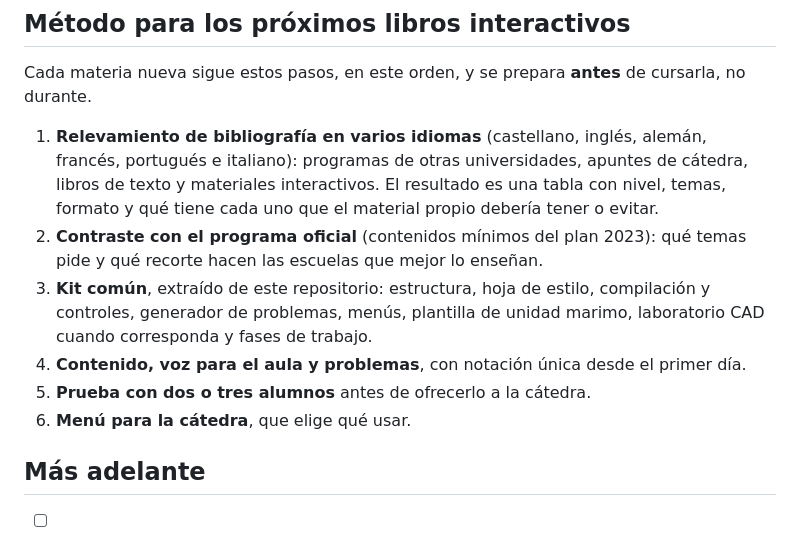
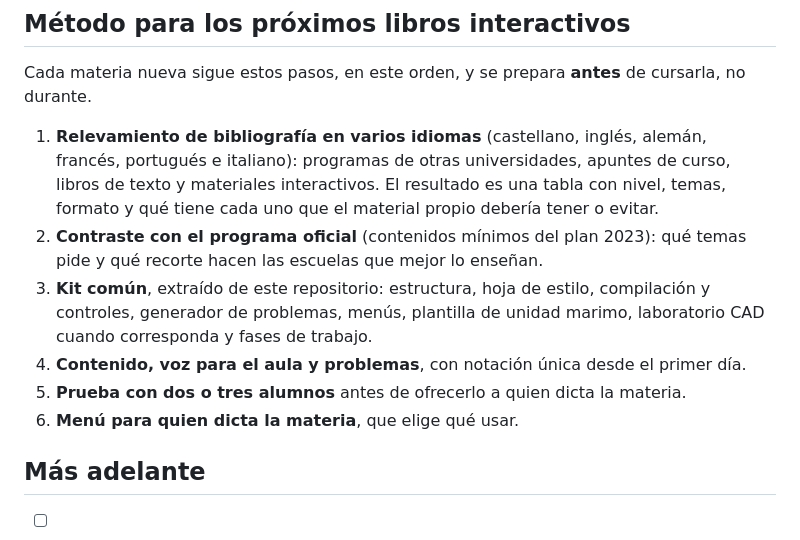
Before and after one commit to gusvarela-fiuba/Sistemas-de-Coordenadas, a Markdown page: ROADMAP.md, the part around the change. Drawn GitHub-style.

Commit message:
[ROADMAP] [OK] Sin la palabra bloqueada por prohibidas.py

```diff
--- a/ROADMAP.md
+++ b/ROADMAP.md
@@ -64,12 +64,12 @@ Temas que enseñan otras escuelas de geodesia y agrimensura y que este apunte no
 
 Cada materia nueva sigue estos pasos, en este orden, y se prepara **antes** de cursarla, no durante.
 
-1. **Relevamiento de bibliografía en varios idiomas** (castellano, inglés, alemán, francés, portugués e italiano): programas de otras universidades, apuntes de cátedra, libros de texto y materiales interactivos. El resultado es una tabla con nivel, temas, formato y qué tiene cada uno que el material propio debería tener o evitar.
+1. **Relevamiento de bibliografía en varios idiomas** (castellano, inglés, alemán, francés, portugués e italiano): programas de otras universidades, apuntes de curso, libros de texto y materiales interactivos. El resultado es una tabla con nivel, temas, formato y qué tiene cada uno que el material propio debería tener o evitar.
 2. **Contraste con el programa oficial** (contenidos mínimos del plan 2023): qué temas pide y qué recorte hacen las escuelas que mejor lo enseñan.
 3. **Kit común**, extraído de este repositorio: estructura, hoja de estilo, compilación y controles, generador de problemas, menús, plantilla de unidad marimo, laboratorio CAD cuando corresponda y fases de trabajo.
 4. **Contenido, voz para el aula y problemas**, con notación única desde el primer día.
-5. **Prueba con dos o tres alumnos** antes de ofrecerlo a la cátedra.
-6. **Menú para la cátedra**, que elige qué usar.
+5. **Prueba con dos o tres alumnos** antes de ofrecerlo a quien dicta la materia.
+6. **Menú para quien dicta la materia**, que elige qué usar.
 
 ## Más adelante
 
```
